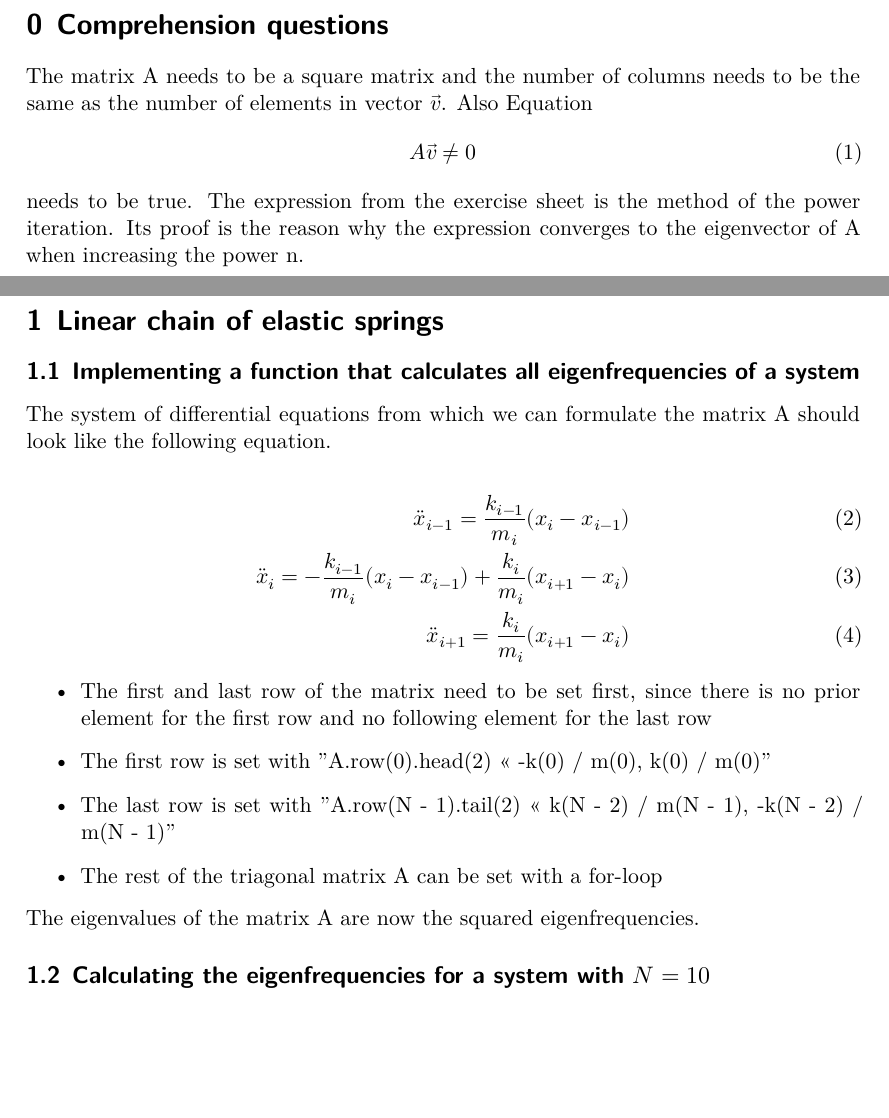
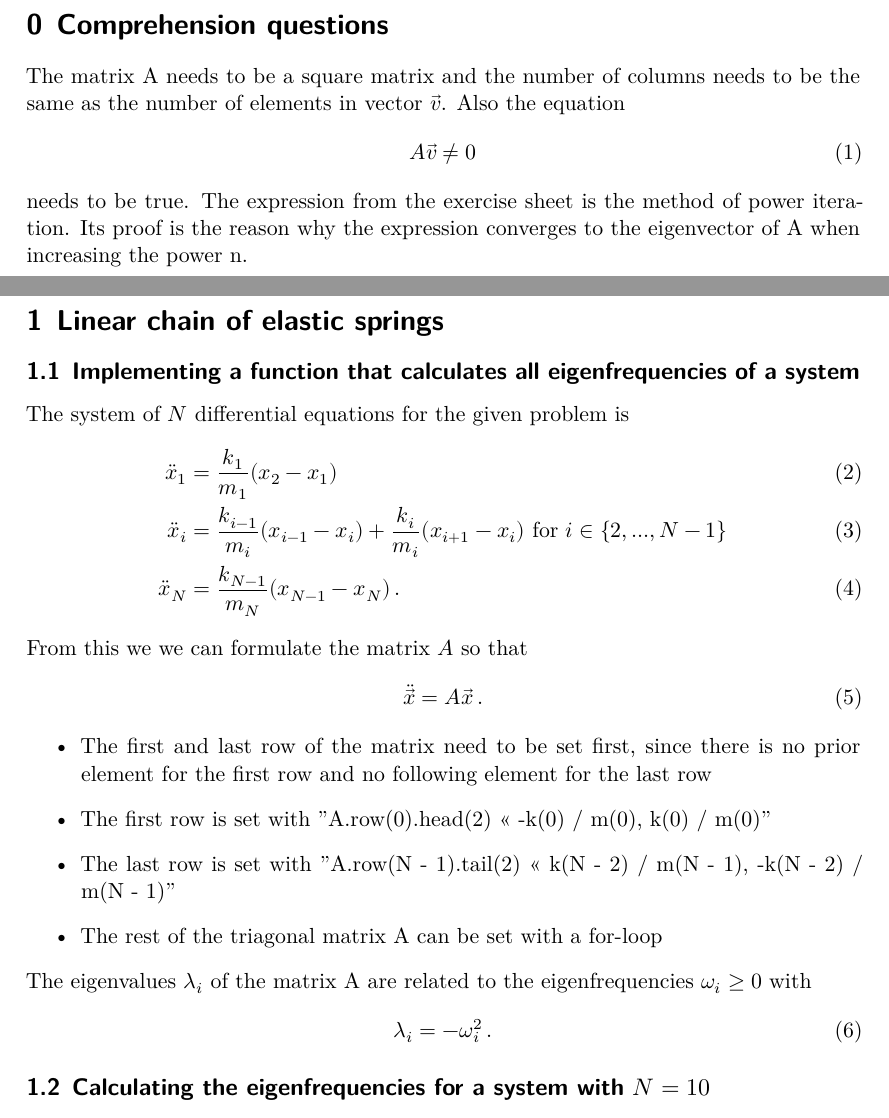
Before and after one commit to NicoJG/CP, a LaTeX document (sheet03/latex/main.tex, which reads sheet03/latex/exercise0.tex, sheet03/latex/exercise1.tex): two parts of pages 2 and 3 of 4 before the commit and two parts of pages 2 and 3 of 5 after it, joined at a grey line, cut so that both start at the same text, the shorter picture padded with empty space. Compiled offline with XeLaTeX.

Commit message:
sheet03 ex1.1 korrigiert

```diff
--- a/sheet03/latex/exercise0.tex
+++ b/sheet03/latex/exercise0.tex
@@ -1,9 +1,9 @@
 \setcounter{section}{-1}
 \section{Comprehension questions}
 The matrix A needs to be a square matrix and the number of columns needs to be the same as the number of elements in vector $\vec{v}$.
-Also Equation
+Also the equation
 \begin{equation}
 A \vec{v} \neq 0
 \end{equation}
 needs to be true.
-The expression from the exercise sheet is the method of the power iteration. Its proof is the reason why the expression converges to the eigenvector of A when increasing the power n.
+The expression from the exercise sheet is the method of power iteration. Its proof is the reason why the expression converges to the eigenvector of A when increasing the power n.
--- a/sheet03/latex/exercise1.tex
+++ b/sheet03/latex/exercise1.tex
@@ -1,20 +1,26 @@
 \section{Linear chain of elastic springs}
 
 \subsection{Implementing a function that calculates all eigenfrequencies of a system}
-The system of differential equations from which we can formulate the matrix A should look like the following equation.
-
+The system of $N$ differential equations for the given problem is
 \begin{align}
-\ddot{x}_{i-1} = \frac{k_{i-1}}{m_i}(x_i - x_{i-1})\\
-\ddot{x}_i = - \frac{k_{i-1}}{m_i}(x_i - x_{i-1}) + \frac{k_i}{m_i}(x_{i+1}-x_i)\\
-\ddot{x}_{i+1} = \frac{k_{i}}{m_i}(x_{i+1} - x_i)
+\ddot{x}_{1} &= \frac{k_1}{m_1}(x_2 - x_1) \\
+\ddot{x}_i &= \frac{k_{i-1}}{m_i}(x_{i-1} - x_i) + \frac{k_i}{m_i}(x_{i+1}-x_i) \text{ for } i \in \{2,...,N-1\} \\
+\ddot{x}_{N} &= \frac{k_{N-1}}{m_N}(x_{N-1} - x_{N}) \, .
 \end{align}
+From this we we can formulate the matrix $A$ so that
+\begin{equation}
+    \ddot{\vec{x}} = A \vec{x} \, .
+\end{equation}
 \begin{itemize}
 \item The first and last row of the matrix need to be set first, since there is no prior element for the first row and no following element for the last row
 \item The first row is set with "A.row(0).head(2) << -k(0) / m(0), k(0) / m(0)"
 \item The last row is set with "A.row(N - 1).tail(2) << k(N - 2) / m(N - 1), -k(N - 2) / m(N - 1)"
 \item The rest of the triagonal matrix A can be set with a for-loop
 \end{itemize}
-The eigenvalues of the matrix A are now the squared eigenfrequencies.
+The eigenvalues $\lambda_i$ of the matrix A are related to the eigenfrequencies $\omega_i \geq 0$ with
+\begin{equation}
+    \lambda_i = - \omega_i^2 \, .
+\end{equation}
 
 \subsection{Calculating the eigenfrequencies for a system with $N=10$}
 
```
